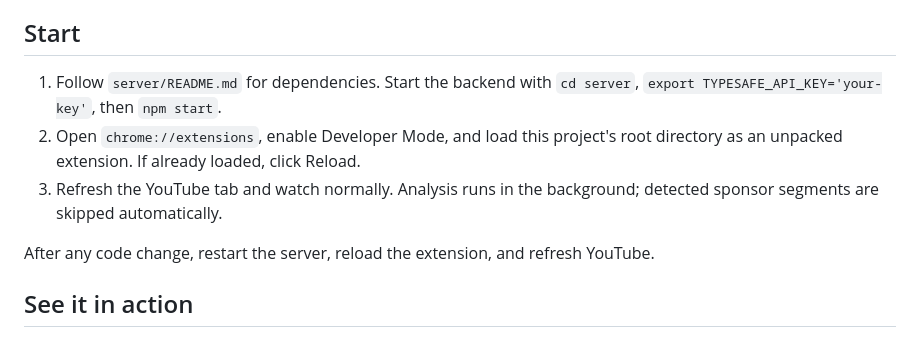
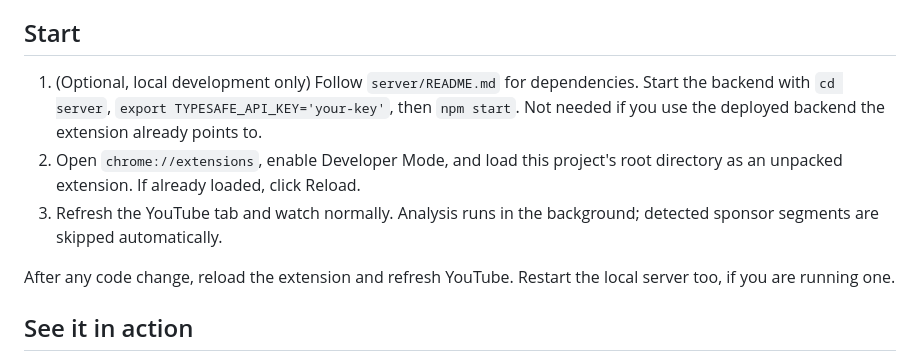
Before and after one commit to iomiras/sponsor-skipper, a Markdown page: README.md, the part around the change. Rendered like a GitHub page.

```diff
--- a/README.md
+++ b/README.md
@@ -4,11 +4,11 @@ A Chrome MV3 extension that analyzes timed captions ahead of playback and skips
 
 ## Start
 
-1. Follow `server/README.md` for dependencies. Start the backend with `cd server`, `export TYPESAFE_API_KEY='your-key'`, then `npm start`.
+1. (Optional, local development only) Follow `server/README.md` for dependencies. Start the backend with `cd server`, `export TYPESAFE_API_KEY='your-key'`, then `npm start`. Not needed if you use the deployed backend the extension already points to.
 2. Open `chrome://extensions`, enable Developer Mode, and load this project's root directory as an unpacked extension. If already loaded, click Reload.
 3. Refresh the YouTube tab and watch normally. Analysis runs in the background; detected sponsor segments are skipped automatically.
 
-After any code change, restart the server, reload the extension, and refresh YouTube.
+After any code change, reload the extension and refresh YouTube. Restart the local server too, if you are running one.
 
 ## See it in action
 
```
